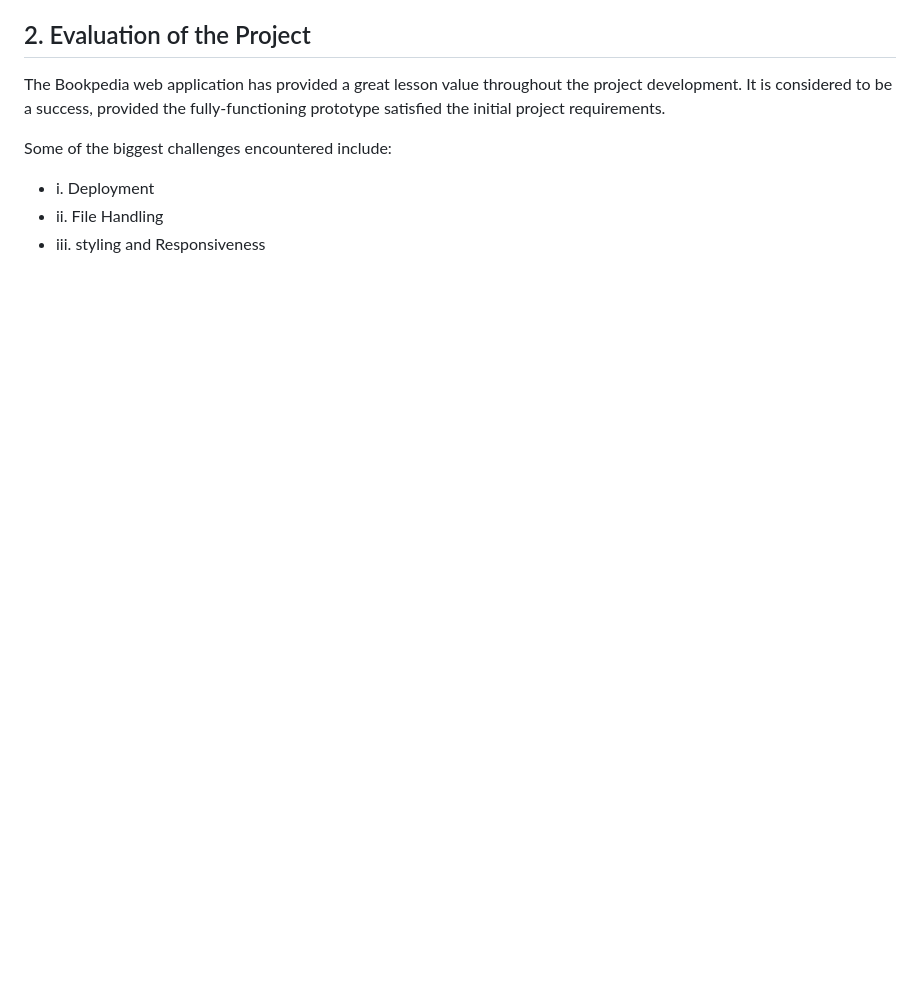
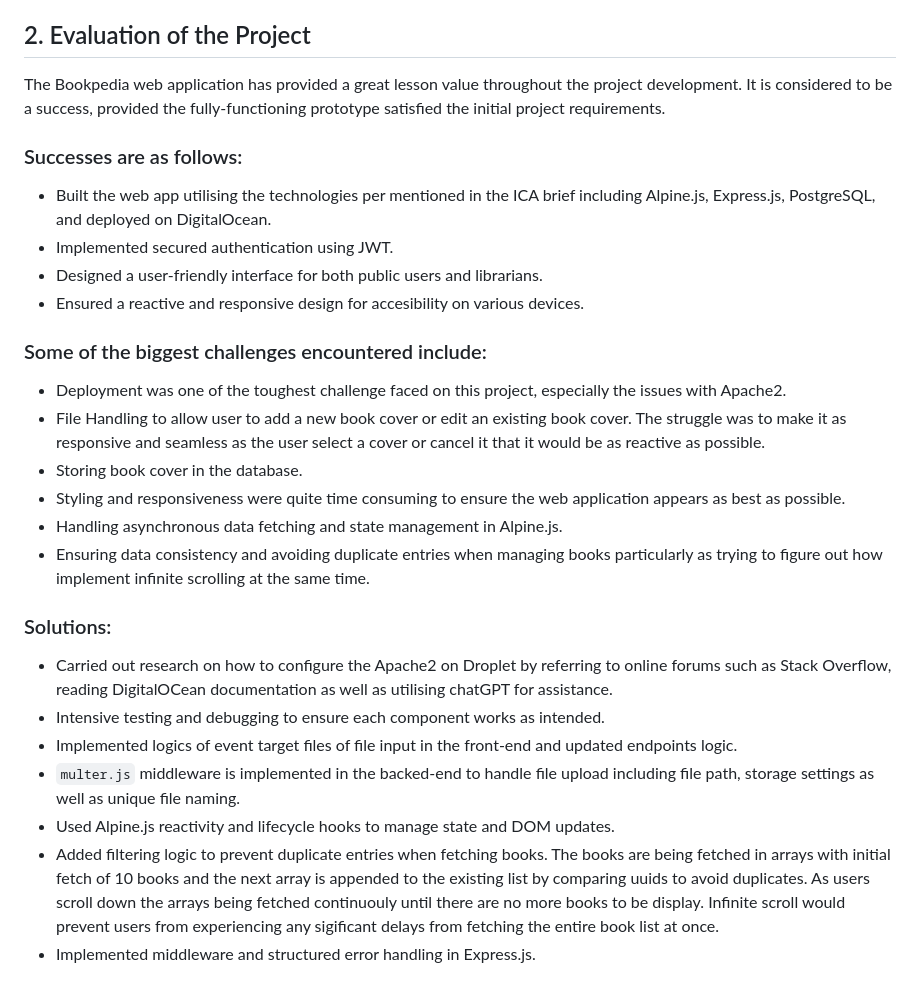
Before and after one commit to hazminfirdaus/waad-ica, a Markdown page: README.md, the part around one of its changes. Rendered like a GitHub page; blank space fills up the shorter version.

```diff
--- a/README.md
+++ b/README.md
@@ -74,7 +96,27 @@ Authentication, CRUDs, Initialization, handling file change, search and paginati
 ## 2. Evaluation of the Project
 The Bookpedia web application has provided a great lesson value throughout the project development. It is considered to be a success, provided the fully-functioning prototype satisfied the initial project requirements.
 
-Some of the biggest challenges encountered include:
-  - i. Deployment
-  - ii. File Handling
-  - iii. styling and Responsiveness
+### Successes are as follows:
+  - Built the web app utilising the technologies per mentioned in the ICA brief including Alpine.js, Express.js, PostgreSQL, and deployed on DigitalOcean.
+  - Implemented secured authentication using JWT.
+  - Designed a user-friendly interface for both public users and librarians.
+  - Ensured a reactive and responsive design for accesibility on various devices.
+
+### Some of the biggest challenges encountered include:
+  - Deployment was one of the toughest challenge faced on this project, especially the issues with Apache2.
+  - File Handling to allow user to add a new book cover or edit an existing book cover. The struggle was to make it as responsive and seamless as the user select a cover or cancel it that it would be as reactive as possible.
+  - Storing book cover in the database.
+  - Styling and responsiveness were quite time consuming to ensure the web application appears as best as possible.
+  - Handling asynchronous data fetching and state management in Alpine.js.
+  - Ensuring data consistency and avoiding duplicate entries when managing books particularly as trying to figure out how implement infinite scrolling at the same time.
+
+### Solutions:
+  - Carried out research on how to configure the Apache2 on Droplet by referring to online forums such as Stack Overflow, reading DigitalOCean documentation as well as utilising chatGPT for assistance.
+  - Intensive testing and debugging to ensure each component works as intended.
+  - Implemented logics of event target files of file input in the front-end and updated endpoints logic.
+  -  `multer.js` middleware is implemented in the backed-end to handle file upload including file path, storage settings as well as unique file naming.
+  - Used Alpine.js reactivity and lifecycle hooks to manage state and DOM updates.
+  - Added filtering logic to prevent duplicate entries when fetching books.
+    The books are being fetched in arrays with initial fetch of 10 books and the next array is appended to the existing list by comparing uuids to avoid duplicates.
+    As users scroll down the arrays being fetched continuouly until there are no more books to be display. Infinite scroll would prevent users from experiencing any sigificant delays from fetching the entire book list at once.
+  - Implemented middleware and structured error handling in Express.js.
```
Also changed, not shown: other parts of README.md (+51 -29 lines).
